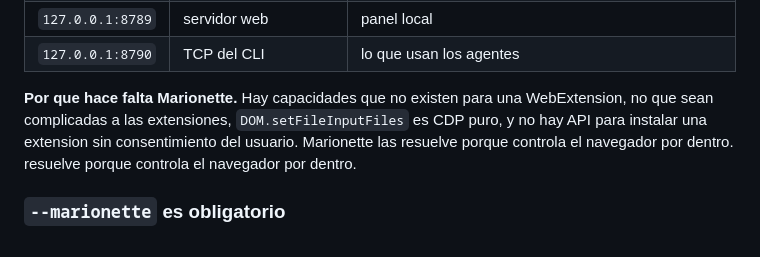
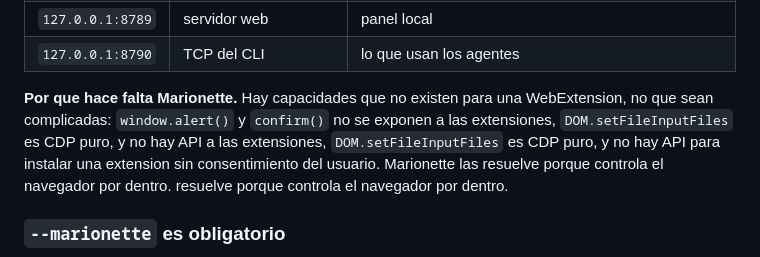
Before and after one commit to Inghenius-Lab/zen-live-bridge, a Markdown page: README.md, the part around the change. Rendered like a GitHub page.

Commit message:
README: restaurar frase completa del reparto de backends

```diff
--- a/README.md
+++ b/README.md
@@ -454,7 +454,8 @@ cubre lo que el otro no puede.
 | `127.0.0.1:8790` | TCP del CLI | lo que usan los agentes |
 
 **Por que hace falta Marionette.** Hay capacidades que no existen para una
-WebExtension, no que sean complicadas
+WebExtension, no que sean complicadas: `window.alert()` y `confirm()` no se
+exponen a las extensiones, `DOM.setFileInputFiles` es CDP puro, y no hay API
 a las extensiones, `DOM.setFileInputFiles` es CDP puro, y no hay API para
 instalar una extension sin consentimiento del usuario. Marionette las resuelve
 porque controla el navegador por dentro.
```
